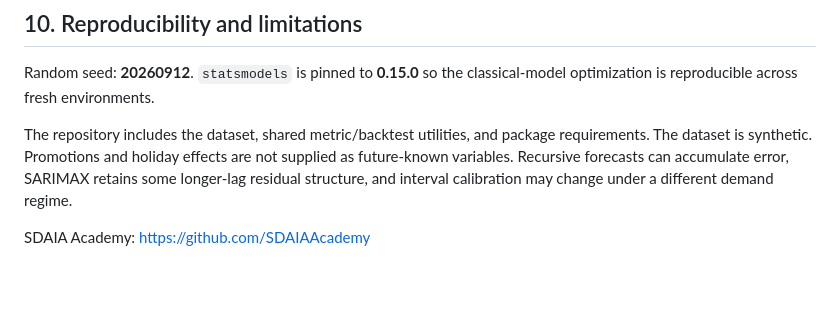
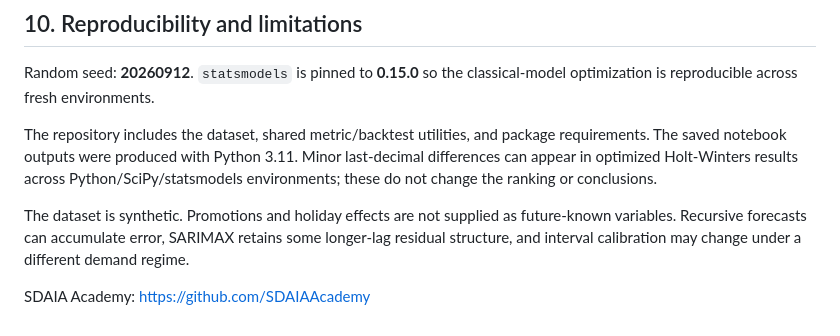
Before and after one commit to ziyadaljohanii/riyadh-grocery-demand-forecasting, a Markdown page: TECHNICAL_DOCUMENTATION.md, the part around the change. Rendered like a GitHub page; blank space fills up the shorter version.

Commit message:
docs: document optimizer-level numerical variation

```diff
--- a/TECHNICAL_DOCUMENTATION.md
+++ b/TECHNICAL_DOCUMENTATION.md
@@ -115,6 +115,8 @@ The final 60-day window is an additional recent-period evaluation rather than an
 
 Random seed: **20260912**. `statsmodels` is pinned to **0.15.0** so the classical-model optimization is reproducible across fresh environments.
 
-The repository includes the dataset, shared metric/backtest utilities, and package requirements. The dataset is synthetic. Promotions and holiday effects are not supplied as future-known variables. Recursive forecasts can accumulate error, SARIMAX retains some longer-lag residual structure, and interval calibration may change under a different demand regime.
+The repository includes the dataset, shared metric/backtest utilities, and package requirements. The saved notebook outputs were produced with Python 3.11. Minor last-decimal differences can appear in optimized Holt-Winters results across Python/SciPy/statsmodels environments; these do not change the ranking or conclusions.
+
+The dataset is synthetic. Promotions and holiday effects are not supplied as future-known variables. Recursive forecasts can accumulate error, SARIMAX retains some longer-lag residual structure, and interval calibration may change under a different demand regime.
 
 SDAIA Academy: https://github.com/SDAIAAcademy
```
